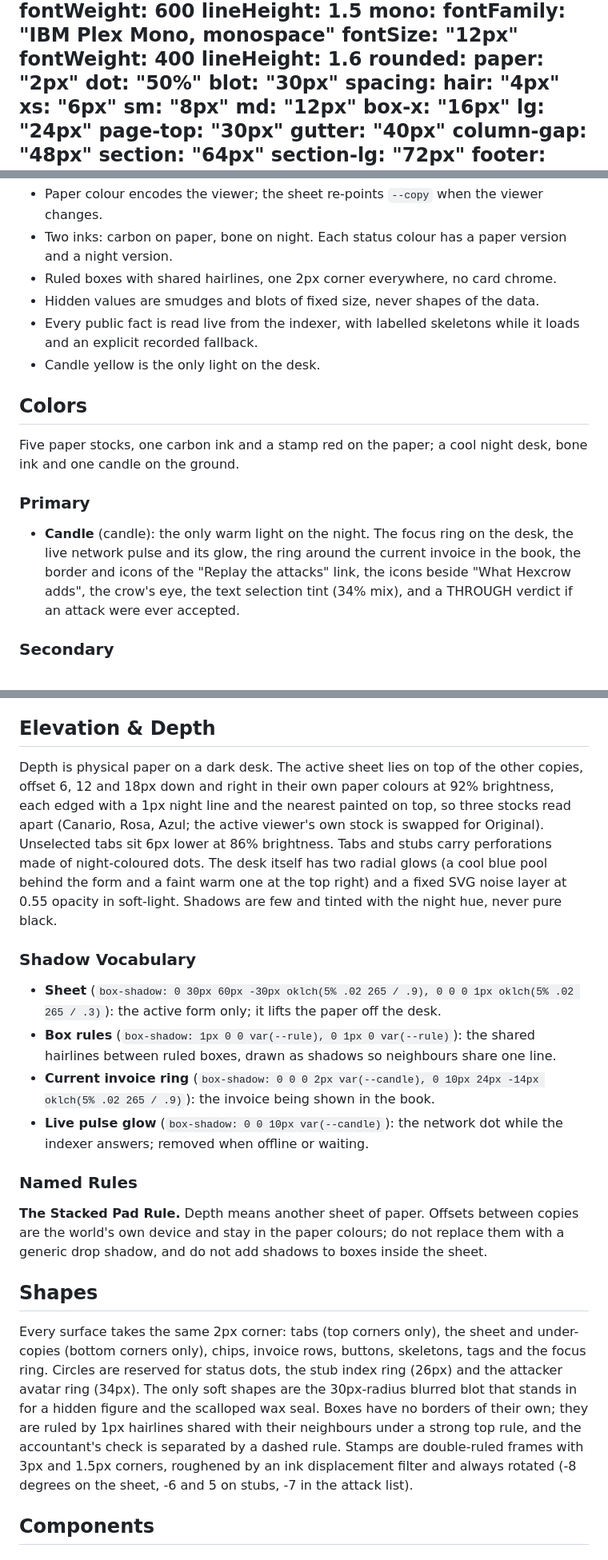
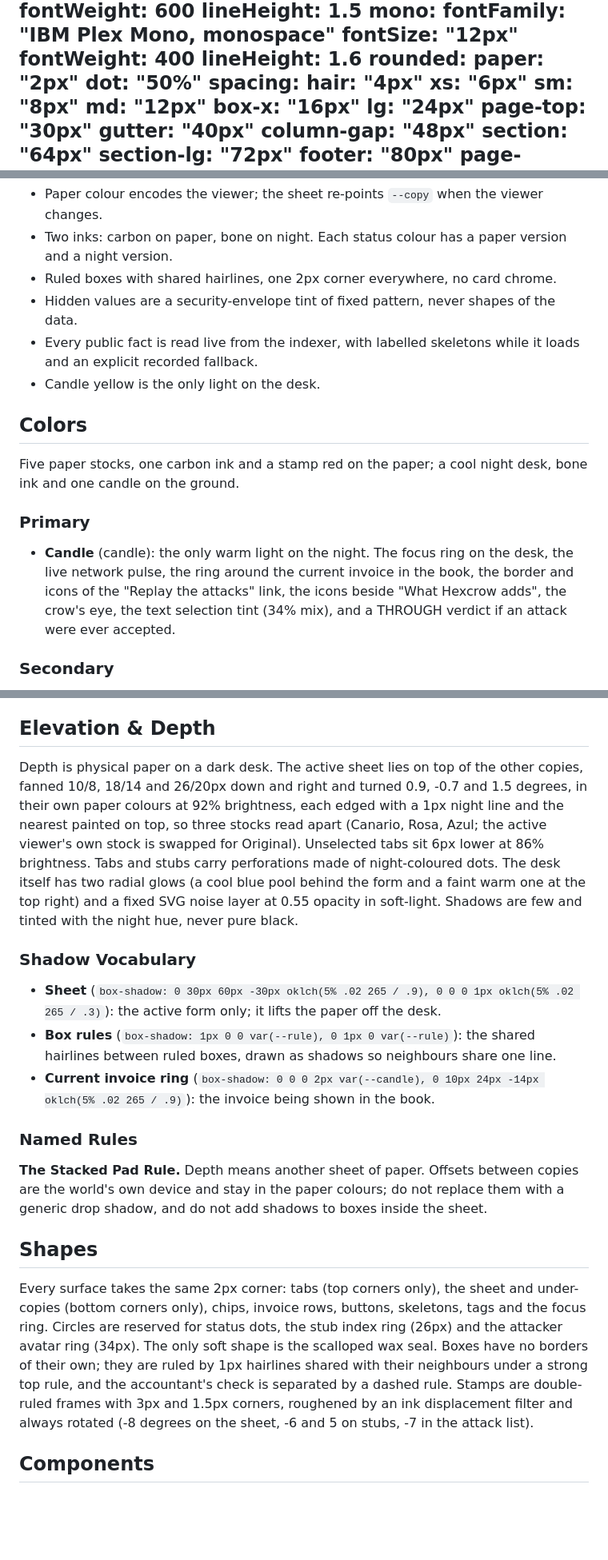
Before and after one commit to kasbsquall/hexcrow, a Markdown page: DESIGN.md, 3 parts joined by grey strips. Shown at 80% size. GitHub-like rendering; blank space fills up the shorter version.

Commit message:
docs: record the engraved crow, the envelope tint and the fanned pad in the design system
Co-Authored-By: Claude Opus 5.5 <noreply@anthropic.com>

```diff
--- a/DESIGN.md
+++ b/DESIGN.md
@@ -97,7 +97,6 @@ typography:
 rounded:
   paper: "2px"
   dot: "50%"
-  blot: "30px"
 spacing:
   hair: "4px"
   xs: "6px"
@@ -201,7 +200,7 @@ The form is one ruled object. It is never split into floating tiles with their o
 - Paper colour encodes the viewer; the sheet re-points `--copy` when the viewer changes.
 - Two inks: carbon on paper, bone on night. Each status colour has a paper version and a night version.
 - Ruled boxes with shared hairlines, one 2px corner everywhere, no card chrome.
-- Hidden values are smudges and blots of fixed size, never shapes of the data.
+- Hidden values are a security-envelope tint of fixed pattern, never shapes of the data.
 - Every public fact is read live from the indexer, with labelled skeletons while it loads and an explicit recorded fallback.
 - Candle yellow is the only light on the desk.
 
@@ -210,7 +209,7 @@ The form is one ruled object. It is never split into floating tiles with their o
 Five paper stocks, one carbon ink and a stamp red on the paper; a cool night desk, bone ink and one candle on the ground.
 
 ### Primary
-- **Candle** (candle): the only warm light on the night. The focus ring on the desk, the live network pulse and its glow, the ring around the current invoice in the book, the border and icons of the "Replay the attacks" link, the icons beside "What Hexcrow adds", the crow's eye, the text selection tint (34% mix), and a THROUGH verdict if an attack were ever accepted.
+- **Candle** (candle): the only warm light on the night. The focus ring on the desk, the live network pulse, the ring around the current invoice in the book, the border and icons of the "Replay the attacks" link, the icons beside "What Hexcrow adds", the crow's eye, the text selection tint (34% mix), and a THROUGH verdict if an attack were ever accepted.
 
 ### Secondary
 - **Stamp Red** (sello): the SETTLED and REFUNDED stamps on the sheet, the REFUSED mini stamp on stubs, the wax of the escrow seal, and the dot beside a recorded (not live) status.
@@ -282,20 +281,19 @@ Spacing groups tight and separates wide: 4px between tabs and invoice rows, 6 to
 
 ## Elevation & Depth
 
-Depth is physical paper on a dark desk. The active sheet lies on top of the other copies, offset 6, 12 and 18px down and right in their own paper colours at 92% brightness, each edged with a 1px night line and the nearest painted on top, so three stocks read apart (Canario, Rosa, Azul; the active viewer's own stock is swapped for Original). Unselected tabs sit 6px lower at 86% brightness. Tabs and stubs carry perforations made of night-coloured dots. The desk itself has two radial glows (a cool blue pool behind the form and a faint warm one at the top right) and a fixed SVG noise layer at 0.55 opacity in soft-light. Shadows are few and tinted with the night hue, never pure black.
+Depth is physical paper on a dark desk. The active sheet lies on top of the other copies, fanned 10/8, 18/14 and 26/20px down and right and turned 0.9, -0.7 and 1.5 degrees, in their own paper colours at 92% brightness, each edged with a 1px night line and the nearest painted on top, so three stocks read apart (Canario, Rosa, Azul; the active viewer's own stock is swapped for Original). Unselected tabs sit 6px lower at 86% brightness. Tabs and stubs carry perforations made of night-coloured dots. The desk itself has two radial glows (a cool blue pool behind the form and a faint warm one at the top right) and a fixed SVG noise layer at 0.55 opacity in soft-light. Shadows are few and tinted with the night hue, never pure black.
 
 ### Shadow Vocabulary
 - **Sheet** (`box-shadow: 0 30px 60px -30px oklch(5% .02 265 / .9), 0 0 0 1px oklch(5% .02 265 / .3)`): the active form only; it lifts the paper off the desk.
 - **Box rules** (`box-shadow: 1px 0 0 var(--rule), 0 1px 0 var(--rule)`): the shared hairlines between ruled boxes, drawn as shadows so neighbours share one line.
 - **Current invoice ring** (`box-shadow: 0 0 0 2px var(--candle), 0 10px 24px -14px oklch(5% .02 265 / .9)`): the invoice being shown in the book.
-- **Live pulse glow** (`box-shadow: 0 0 10px var(--candle)`): the network dot while the indexer answers; removed when offline or waiting.
 
 ### Named Rules
 **The Stacked Pad Rule.** Depth means another sheet of paper. Offsets between copies are the world's own device and stay in the paper colours; do not replace them with a generic drop shadow, and do not add shadows to boxes inside the sheet.
 
 ## Shapes
 
-Every surface takes the same 2px corner: tabs (top corners only), the sheet and under-copies (bottom corners only), chips, invoice rows, buttons, skeletons, tags and the focus ring. Circles are reserved for status dots, the stub index ring (26px) and the attacker avatar ring (34px). The only soft shapes are the 30px-radius blurred blot that stands in for a hidden figure and the scalloped wax seal. Boxes have no borders of their own; they are ruled by 1px hairlines shared with their neighbours under a strong top rule, and the accountant's check is separated by a dashed rule. Stamps are double-ruled frames with 3px and 1.5px corners, roughened by an ink displacement filter and always rotated (-8 degrees on the sheet, -6 and 5 on stubs, -7 in the attack list).
+Every surface takes the same 2px corner: tabs (top corners only), the sheet and under-copies (bottom corners only), chips, invoice rows, buttons, skeletons, tags and the focus ring. Circles are reserved for status dots, the stub index ring (26px) and the attacker avatar ring (34px). The only soft shape is the scalloped wax seal. Boxes have no borders of their own; they are ruled by 1px hairlines shared with their neighbours under a strong top rule, and the accountant's check is separated by a dashed rule. Stamps are double-ruled frames with 3px and 1.5px corners, roughened by an ink displacement filter and always rotated (-8 degrees on the sheet, -6 and 5 on stubs, -7 in the attack list).
 
 ## Components
 
```
Also changed, not shown: other parts of DESIGN.md (+7 -7 lines).
